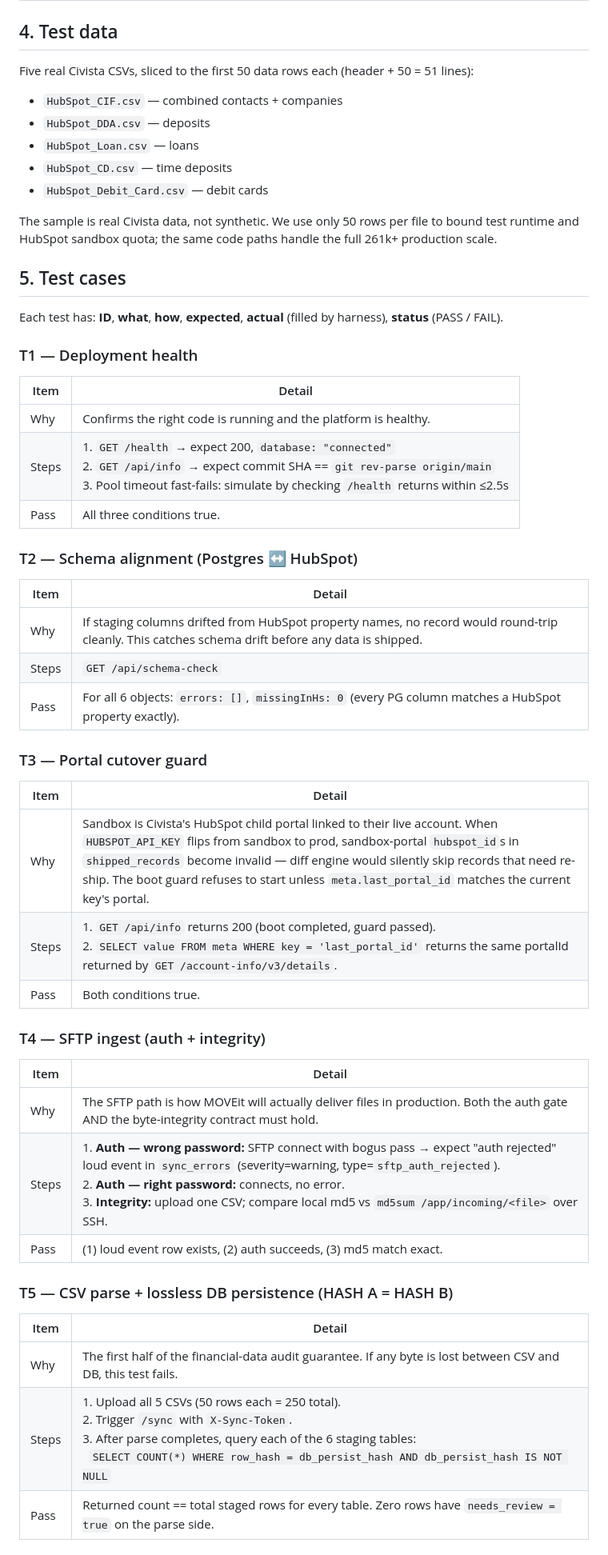
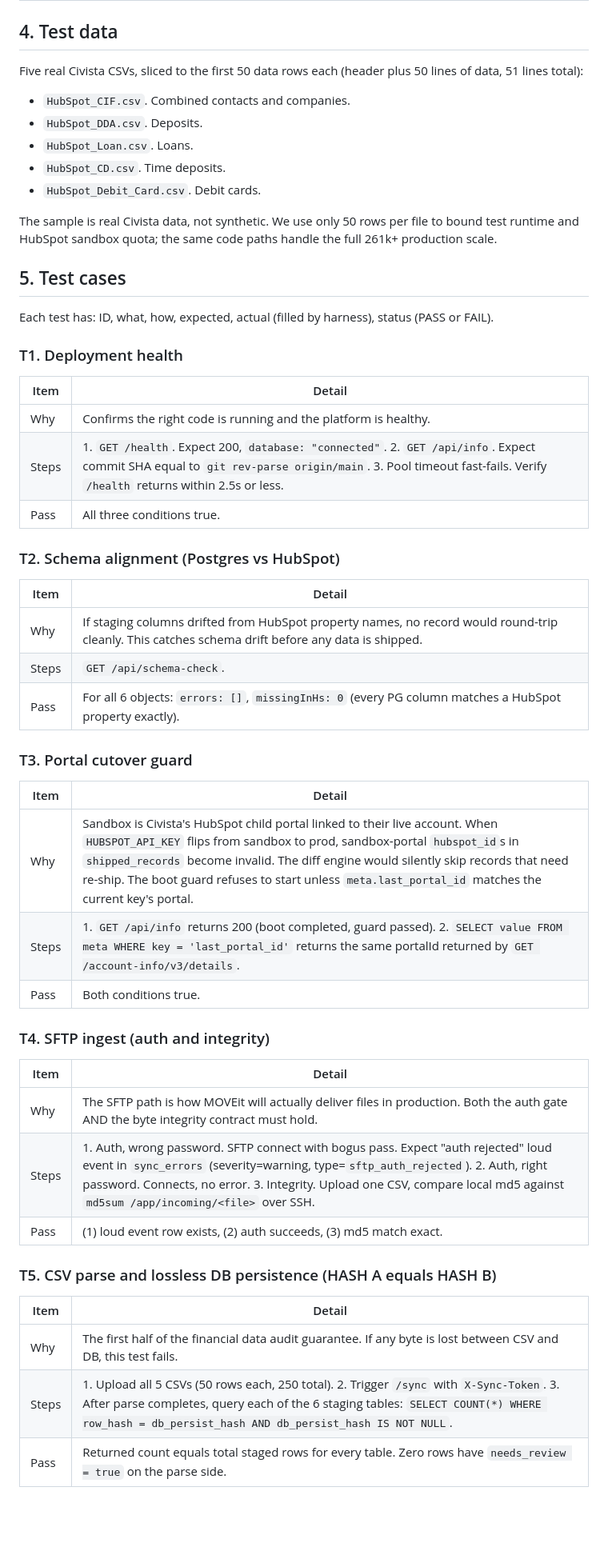
Before and after one commit to upfrontops/civista-integration, a Markdown page: docs/uat.md, the part around one of its changes. Shown at 80% size. GitHub-like rendering; blank space fills up the shorter version.

```diff
--- a/docs/uat.md
+++ b/docs/uat.md
@@ -66,57 +66,57 @@ The UAT cannot start until **all** of the following are true on Railway. The har
 
 ## 4. Test data
 
-Five real Civista CSVs, sliced to the first 50 data rows each (header + 50 = 51 lines):
+Five real Civista CSVs, sliced to the first 50 data rows each (header plus 50 lines of data, 51 lines total):
 
-- `HubSpot_CIF.csv` — combined contacts + companies
-- `HubSpot_DDA.csv` — deposits
-- `HubSpot_Loan.csv` — loans
-- `HubSpot_CD.csv` — time deposits
-- `HubSpot_Debit_Card.csv` — debit cards
+* `HubSpot_CIF.csv`. Combined contacts and companies.
+* `HubSpot_DDA.csv`. Deposits.
+* `HubSpot_Loan.csv`. Loans.
+* `HubSpot_CD.csv`. Time deposits.
+* `HubSpot_Debit_Card.csv`. Debit cards.
 
 The sample is real Civista data, not synthetic. We use only 50 rows per file to bound test runtime and HubSpot sandbox quota; the same code paths handle the full 261k+ production scale.
 
 ## 5. Test cases
 
-Each test has: **ID**, **what**, **how**, **expected**, **actual** (filled by harness), **status** (PASS / FAIL).
+Each test has: ID, what, how, expected, actual (filled by harness), status (PASS or FAIL).
 
-### T1 — Deployment health
+### T1. Deployment health
 
 | Item | Detail |
 |---|---|
 | Why | Confirms the right code is running and the platform is healthy. |
-| Steps | 1. `GET /health` → expect 200, `database: "connected"`<br>2. `GET /api/info` → expect commit SHA == `git rev-parse origin/main`<br>3. Pool timeout fast-fails: simulate by checking `/health` returns within ≤2.5s |
+| Steps | 1. `GET /health`. Expect 200, `database: "connected"`. 2. `GET /api/info`. Expect commit SHA equal to `git rev-parse origin/main`. 3. Pool timeout fast-fails. Verify `/health` returns within 2.5s or less. |
 | Pass | All three conditions true. |
 
-### T2 — Schema alignment (Postgres ↔ HubSpot)
+### T2. Schema alignment (Postgres vs HubSpot)
 
 | Item | Detail |
 |---|---|
 | Why | If staging columns drifted from HubSpot property names, no record would round-trip cleanly. This catches schema drift before any data is shipped. |
-| Steps | `GET /api/schema-check` |
+| Steps | `GET /api/schema-check`. |
 | Pass | For all 6 objects: `errors: []`, `missingInHs: 0` (every PG column matches a HubSpot property exactly). |
 
-### T3 — Portal cutover guard
+### T3. Portal cutover guard
 
 | Item | Detail |
 |---|---|
-| Why | Sandbox is Civista's HubSpot child portal linked to their live account. When `HUBSPOT_API_KEY` flips from sandbox to prod, sandbox-portal `hubspot_id`s in `shipped_records` become invalid — diff engine would silently skip records that need re-ship. The boot guard refuses to start unless `meta.last_portal_id` matches the current key's portal. |
-| Steps | 1. `GET /api/info` returns 200 (boot completed, guard passed).<br>2. `SELECT value FROM meta WHERE key = 'last_portal_id'` returns the same portalId returned by `GET /account-info/v3/details`. |
+| Why | Sandbox is Civista's HubSpot child portal linked to their live account. When `HUBSPOT_API_KEY` flips from sandbox to prod, sandbox-portal `hubspot_id`s in `shipped_records` become invalid. The diff engine would silently skip records that need re-ship. The boot guard refuses to start unless `meta.last_portal_id` matches the current key's portal. |
+| Steps | 1. `GET /api/info` returns 200 (boot completed, guard passed). 2. `SELECT value FROM meta WHERE key = 'last_portal_id'` returns the same portalId returned by `GET /account-info/v3/details`. |
 | Pass | Both conditions true. |
 
-### T4 — SFTP ingest (auth + integrity)
+### T4. SFTP ingest (auth and integrity)
 
 | Item | Detail |
 |---|---|
-| Why | The SFTP path is how MOVEit will actually deliver files in production. Both the auth gate AND the byte-integrity contract must hold. |
-| Steps | 1. **Auth — wrong password:** SFTP connect with bogus pass → expect "auth rejected" loud event in `sync_errors` (severity=warning, type=`sftp_auth_rejected`).<br>2. **Auth — right password:** connects, no error.<br>3. **Integrity:** upload one CSV; compare local md5 vs `md5sum /app/incoming/<file>` over SSH. |
+| Why | The SFTP path is how MOVEit will actually deliver files in production. Both the auth gate AND the byte integrity contract must hold. |
+| Steps | 1. Auth, wrong password. SFTP connect with bogus pass. Expect "auth rejected" loud event in `sync_errors` (severity=warning, type=`sftp_auth_rejected`). 2. Auth, right password. Connects, no error. 3. Integrity. Upload one CSV, compare local md5 against `md5sum /app/incoming/<file>` over SSH. |
 | Pass | (1) loud event row exists, (2) auth succeeds, (3) md5 match exact. |
 
-### T5 — CSV parse + lossless DB persistence (HASH A = HASH B)
+### T5. CSV parse and lossless DB persistence (HASH A equals HASH B)
 
 | Item | Detail |
 |---|---|
-| Why | The first half of the financial-data audit guarantee. If any byte is lost between CSV and DB, this test fails. |
-| Steps | 1. Upload all 5 CSVs (50 rows each = 250 total).<br>2. Trigger `/sync` with `X-Sync-Token`.<br>3. After parse completes, query each of the 6 staging tables:<br>&nbsp;&nbsp;`SELECT COUNT(*) WHERE row_hash = db_persist_hash AND db_persist_hash IS NOT NULL` |
-| Pass | Returned count == total staged rows for every table. Zero rows have `needs_review = true` on the parse side. |
+| Why | The first half of the financial data audit guarantee. If any byte is lost between CSV and DB, this test fails. |
+| Steps | 1. Upload all 5 CSVs (50 rows each, 250 total). 2. Trigger `/sync` with `X-Sync-Token`. 3. After parse completes, query each of the 6 staging tables: `SELECT COUNT(*) WHERE row_hash = db_persist_hash AND db_persist_hash IS NOT NULL`. |
+| Pass | Returned count equals total staged rows for every table. Zero rows have `needs_review = true` on the parse side. |
 
```
Also changed, not shown: other parts of docs/uat.md (+73 -62 lines).
